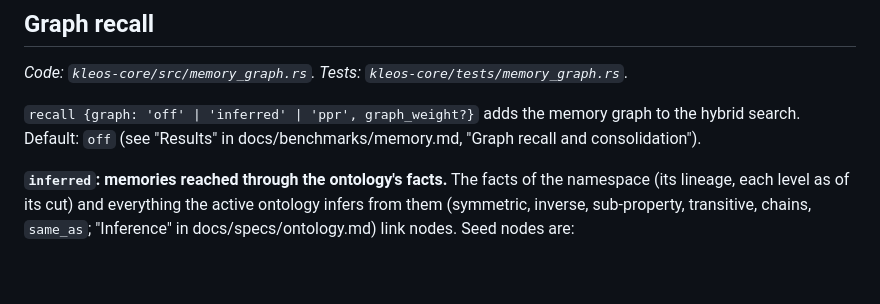
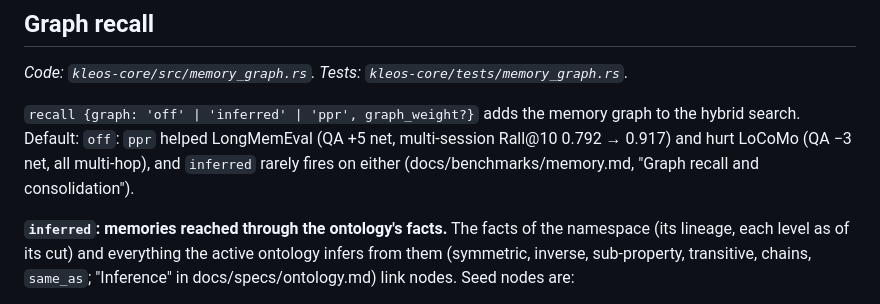
Before and after one commit to websines/kleos-db, a Markdown page: docs/specs/memory-api.md, the part around the change. Rendered like a GitHub page; blank space fills up the shorter version.

```diff
--- a/docs/specs/memory-api.md
+++ b/docs/specs/memory-api.md
@@ -558,8 +558,10 @@ Options of `remember`: `extract` (default on; `false` off for the call, `true` r
 *Code: `kleos-core/src/memory_graph.rs`. Tests: `kleos-core/tests/memory_graph.rs`.*
 
 `recall {graph: 'off' | 'inferred' | 'ppr', graph_weight?}` adds the memory
-graph to the hybrid search. Default: `off` (see "Results" in
-docs/benchmarks/memory.md, "Graph recall and consolidation").
+graph to the hybrid search. Default: `off`: `ppr` helped LongMemEval (QA +5
+net, multi-session Rall@10 0.792 → 0.917) and hurt LoCoMo (QA −3 net, all
+multi-hop), and `inferred` rarely fires on either (docs/benchmarks/memory.md,
+"Graph recall and consolidation").
 
 **`inferred`: memories reached through the ontology's facts.** The facts of
 the namespace (its lineage, each level as of its cut) and everything the active
```
Also changed, not shown: docs/benchmarks/memory.md (+60 -0 lines), docs/specs/consolidation.md (+5 -1 lines).
